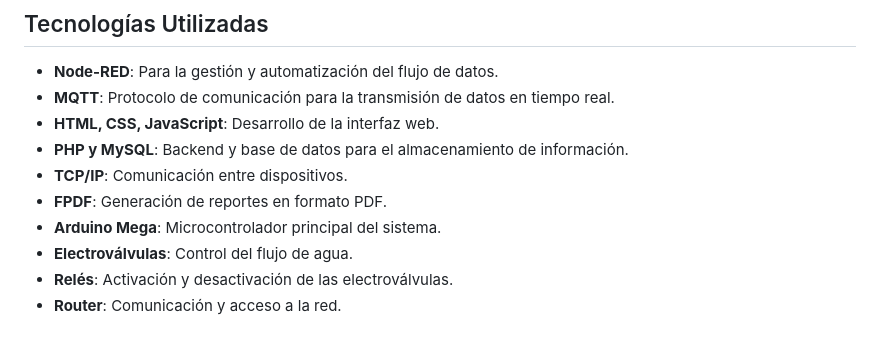
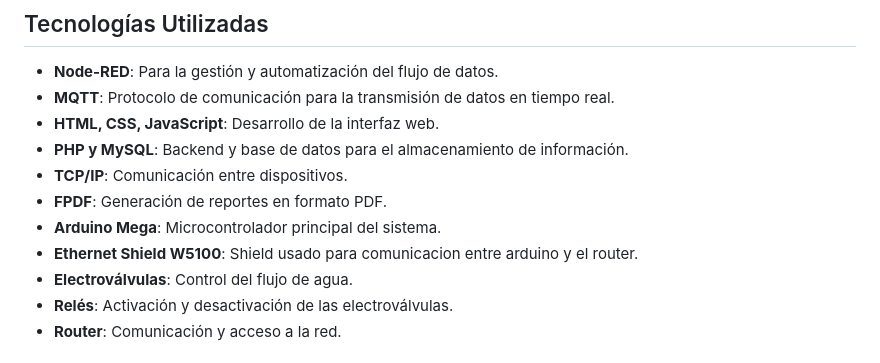
Before and after one commit to Cfplaza998/Sistema_web_de_riego_Iot, a Markdown page: README.md, the part around the change. Drawn GitHub-style.

```diff
--- a/README.md
+++ b/README.md
@@ -17,6 +17,7 @@ Este proyecto implementa un **Sistema de Riego IoT** utilizando **Node-RED, MQTT
 - **TCP/IP**: Comunicación entre dispositivos.
 - **FPDF**: Generación de reportes en formato PDF.
 - **Arduino Mega**: Microcontrolador principal del sistema.
+- **Ethernet Shield W5100**: Shield usado para comunicacion entre arduino y el router.
 - **Electroválvulas**: Control del flujo de agua.
 - **Relés**: Activación y desactivación de las electroválvulas.
 - **Router**: Comunicación y acceso a la red.
```
